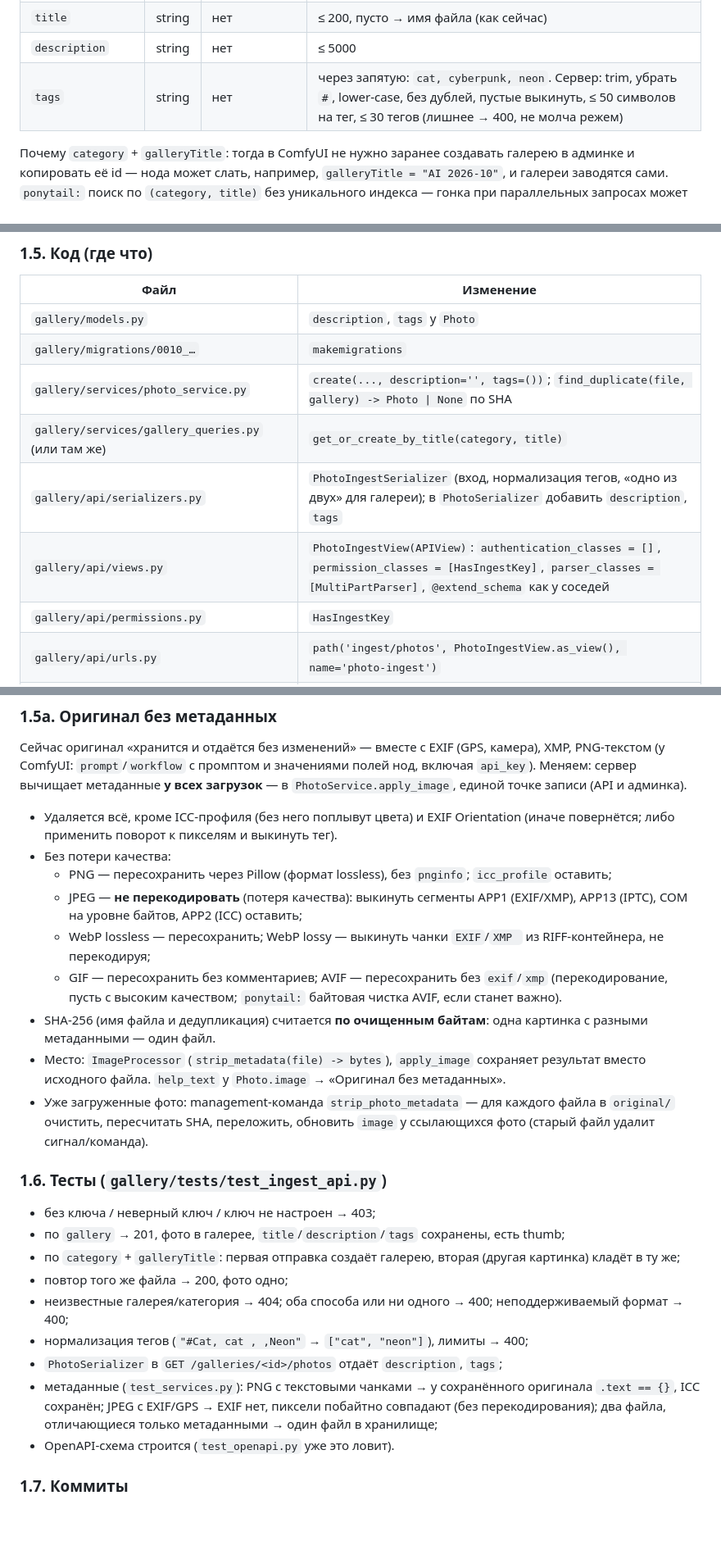
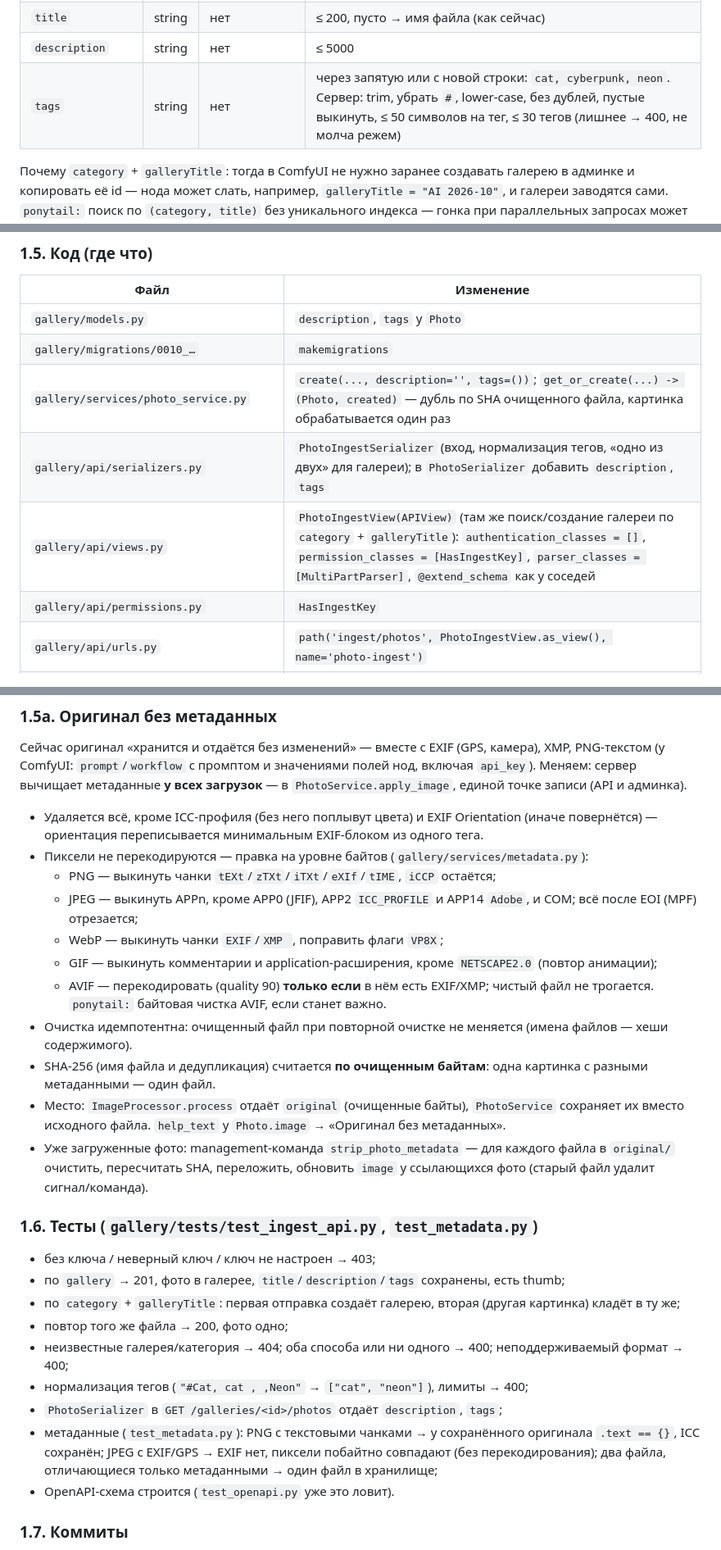
Before and after one commit to sni10/image-gallery, a Markdown page: COMFYUI_INTEGRATION.md, 3 parts joined by grey strips. Shown at 82% size. GitHub-like rendering; blank space fills up the shorter version.

Commit message:
docs(gallery): update integration documentation for metadata handling and tag normalization

```diff
--- a/COMFYUI_INTEGRATION.md
+++ b/COMFYUI_INTEGRATION.md
@@ -86,7 +87,7 @@ Content-Type: multipart/form-data
 | `category` + `galleryTitle` | string | одно из двух | slug категории + название галереи: найти галерею с таким названием в категории, нет — создать |
 | `title` | string | нет | ≤ 200, пусто → имя файла (как сейчас) |
 | `description` | string | нет | ≤ 5000 |
-| `tags` | string | нет | через запятую: `cat, cyberpunk, neon`. Сервер: trim, убрать `#`, lower-case, без дублей, пустые выкинуть, ≤ 50 символов на тег, ≤ 30 тегов (лишнее → 400, не молча режем) |
+| `tags` | string | нет | через запятую или с новой строки: `cat, cyberpunk, neon`. Сервер: trim, убрать `#`, lower-case, без дублей, пустые выкинуть, ≤ 50 символов на тег, ≤ 30 тегов (лишнее → 400, не молча режем) |
 
 Почему `category` + `galleryTitle`: тогда в ComfyUI не нужно заранее создавать галерею в админке и копировать её id —
 нода может слать, например, `galleryTitle = "AI 2026-10"`, и галереи заводятся сами.
@@ -123,10 +124,9 @@ curl -X POST https://api.artai.win/ingest/photos \
 |---|---|
 | `gallery/models.py` | `description`, `tags` у `Photo` |
 | `gallery/migrations/0010_…` | `makemigrations` |
-| `gallery/services/photo_service.py` | `create(..., description='', tags=())`; `find_duplicate(file, gallery) -> Photo \| None` по SHA |
-| `gallery/services/gallery_queries.py` (или там же) | `get_or_create_by_title(category, title)` |
+| `gallery/services/photo_service.py` | `create(..., description='', tags=())`; `get_or_create(...) -> (Photo, created)` — дубль по SHA очищенного файла, картинка обрабатывается один раз |
 | `gallery/api/serializers.py` | `PhotoIngestSerializer` (вход, нормализация тегов, «одно из двух» для галереи); в `PhotoSerializer` добавить `description`, `tags` |
-| `gallery/api/views.py` | `PhotoIngestView(APIView)`: `authentication_classes = []`, `permission_classes = [HasIngestKey]`, `parser_classes = [MultiPartParser]`, `@extend_schema` как у соседей |
+| `gallery/api/views.py` | `PhotoIngestView(APIView)` (там же поиск/создание галереи по `category` + `galleryTitle`): `authentication_classes = []`, `permission_classes = [HasIngestKey]`, `parser_classes = [MultiPartParser]`, `@extend_schema` как у соседей |
 | `gallery/api/permissions.py` | `HasIngestKey` |
 | `gallery/api/urls.py` | `path('ingest/photos', PhotoIngestView.as_view(), name='photo-ingest')` |
 | `config/app_settings/schema.py`, `config/settings.py` | `IngestSettings` → `INGEST_API_KEY` |
@@ -144,22 +144,23 @@ curl -X POST https://api.artai.win/ingest/photos \
 (у ComfyUI: `prompt`/`workflow` с промптом и значениями полей нод, включая `api_key`). Меняем: сервер вычищает
 метаданные **у всех загрузок** — в `PhotoService.apply_image`, единой точке записи (API и админка).
 
-- Удаляется всё, кроме ICC-профиля (без него поплывут цвета) и EXIF Orientation (иначе повернётся; либо
-  применить поворот к пикселям и выкинуть тег).
-- Без потери качества:
-  - PNG — пересохранить через Pillow (формат lossless), без `pnginfo`; `icc_profile` оставить;
-  - JPEG — **не перекодировать** (потеря качества): выкинуть сегменты APP1 (EXIF/XMP), APP13 (IPTC), COM на уровне байтов,
-    APP2 (ICC) оставить;
-  - WebP lossless — пересохранить; WebP lossy — выкинуть чанки `EXIF`/`XMP ` из RIFF-контейнера, не перекодируя;
-  - GIF — пересохранить без комментариев; AVIF — пересохранить без `exif`/`xmp` (перекодирование, пусть с высоким
-    качеством; `ponytail:` байтовая чистка AVIF, если станет важно).
+- Удаляется всё, кроме ICC-профиля (без него поплывут цвета) и EXIF Orientation (иначе повернётся) —
+  ориентация переписывается минимальным EXIF-блоком из одного тега.
+- Пиксели не перекодируются — правка на уровне байтов (`gallery/services/metadata.py`):
+  - PNG — выкинуть чанки `tEXt`/`zTXt`/`iTXt`/`eXIf`/`tIME`, `iCCP` остаётся;
+  - JPEG — выкинуть APPn, кроме APP0 (JFIF), APP2 `ICC_PROFILE` и APP14 `Adobe`, и COM; всё после EOI (MPF) отрезается;
+  - WebP — выкинуть чанки `EXIF`/`XMP `, поправить флаги `VP8X`;
+  - GIF — выкинуть комментарии и application-расширения, кроме `NETSCAPE2.0` (повтор анимации);
+  - AVIF — перекодировать (quality 90) **только если** в нём есть EXIF/XMP; чистый файл не трогается.
+    `ponytail:` байтовая чистка AVIF, если станет важно.
+- Очистка идемпотентна: очищенный файл при повторной очистке не меняется (имена файлов — хеши содержимого).
 - SHA-256 (имя файла и дедупликация) считается **по очищенным байтам**: одна картинка с разными метаданными — один файл.
-- Место: `ImageProcessor` (`strip_metadata(file) -> bytes`), `apply_image` сохраняет результат вместо исходного файла.
+- Место: `ImageProcessor.process` отдаёт `original` (очищенные байты), `PhotoService` сохраняет их вместо исходного файла.
   `help_text` у `Photo.image` → «Оригинал без метаданных».
 - Уже загруженные фото: management-команда `strip_photo_metadata` — для каждого файла в `original/` очистить,
   пересчитать SHA, переложить, обновить `image` у ссылающихся фото (старый файл удалит сигнал/команда).
 
-### 1.6. Тесты (`gallery/tests/test_ingest_api.py`)
+### 1.6. Тесты (`gallery/tests/test_ingest_api.py`, `test_metadata.py`)
 
 - без ключа / неверный ключ / ключ не настроен → 403;
 - по `gallery` → 201, фото в галерее, `title`/`description`/`tags` сохранены, есть thumb;
@@ -168,7 +169,7 @@ curl -X POST https://api.artai.win/ingest/photos \
 - неизвестные галерея/категория → 404; оба способа или ни одного → 400; неподдерживаемый формат → 400;
 - нормализация тегов (`"#Cat, cat , ,Neon"` → `["cat", "neon"]`), лимиты → 400;
 - `PhotoSerializer` в `GET /galleries/<id>/photos` отдаёт `description`, `tags`;
-- метаданные (`test_services.py`): PNG с текстовыми чанками → у сохранённого оригинала `.text == {}`, ICC сохранён;
+- метаданные (`test_metadata.py`): PNG с текстовыми чанками → у сохранённого оригинала `.text == {}`, ICC сохранён;
   JPEG с EXIF/GPS → EXIF нет, пиксели побайтно совпадают (без перекодирования); два файла, отличающиеся только
   метаданными → один файл в хранилище;
 - OpenAPI-схема строится (`test_openapi.py` уже это ловит).
```
Also changed, not shown: other parts of COMFYUI_INTEGRATION.md (+1 -0 lines).
